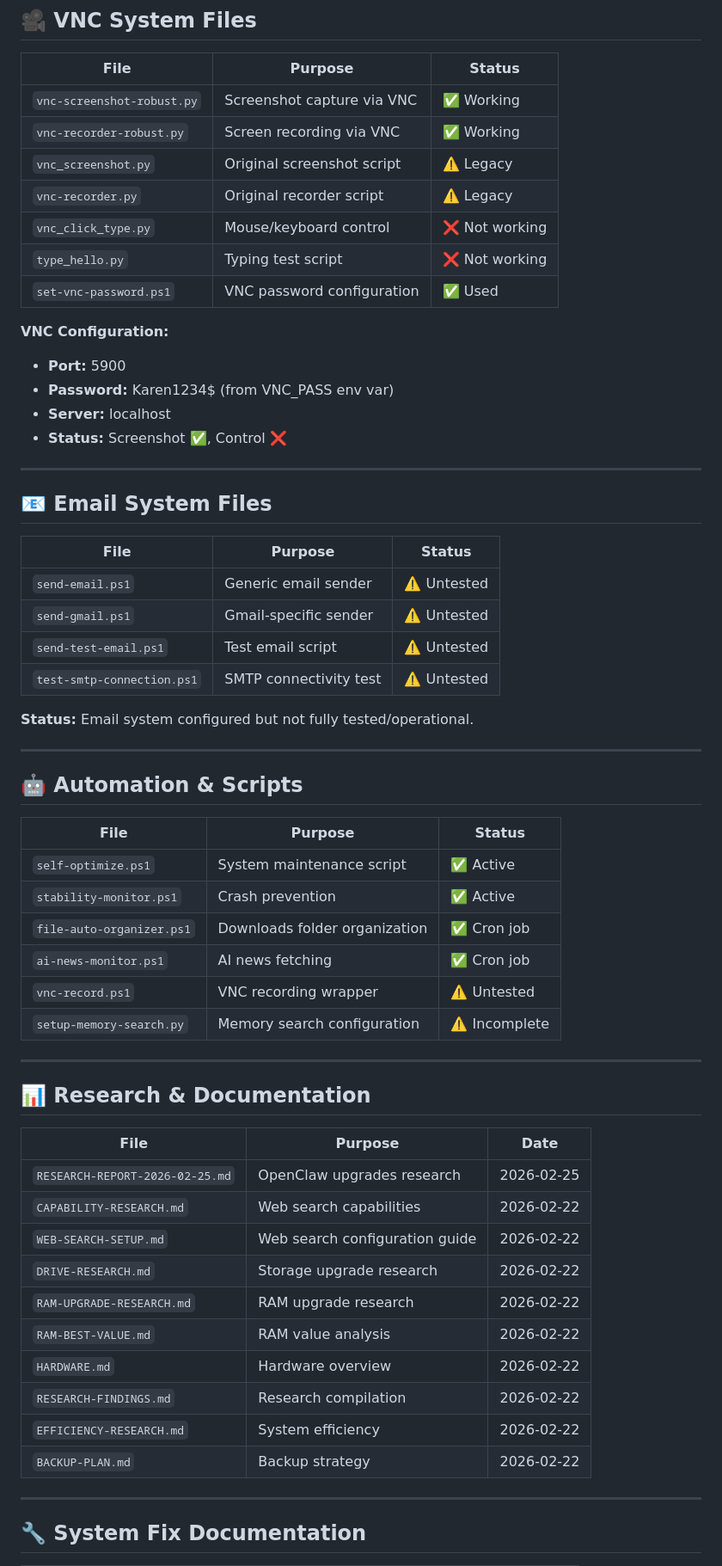
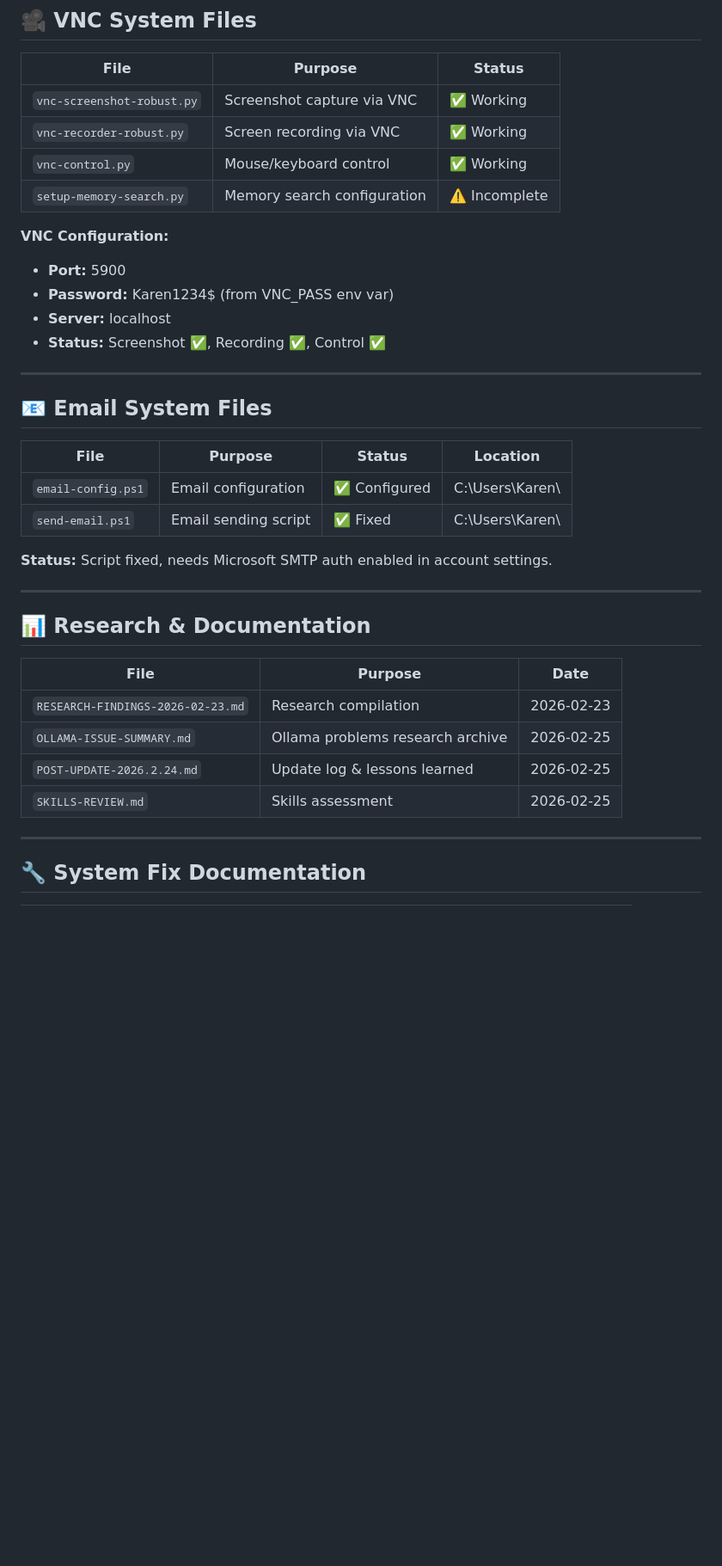
Before and after one commit to AIKAREN12345-ctrl/karen-openclaw-workspace, a Markdown page: FILE-INDEX.md, the part around one of its changes. Shown at 86% size. GitHub-like rendering; blank space fills up the shorter version.

Commit message:
Update FILE-INDEX.md to reflect actual files (removed non-existent entries)

```diff
--- a/FILE-INDEX.md
+++ b/FILE-INDEX.md
@@ -63,43 +75,25 @@
 |------|---------|--------|
 | `vnc-screenshot-robust.py` | Screenshot capture via VNC | ✅ Working |
 | `vnc-recorder-robust.py` | Screen recording via VNC | ✅ Working |
-| `vnc_screenshot.py` | Original screenshot script | ⚠️ Legacy |
-| `vnc-recorder.py` | Original recorder script | ⚠️ Legacy |
-| `vnc_click_type.py` | Mouse/keyboard control | ❌ Not working |
-| `type_hello.py` | Typing test script | ❌ Not working |
-| `set-vnc-password.ps1` | VNC password configuration | ✅ Used |
+| `vnc-control.py` | Mouse/keyboard control | ✅ Working |
+| `setup-memory-search.py` | Memory search configuration | ⚠️ Incomplete |
 
 **VNC Configuration:**
 - **Port:** 5900
 - **Password:** Karen1234$ (from VNC_PASS env var)
 - **Server:** localhost
-- **Status:** Screenshot ✅, Control ❌
+- **Status:** Screenshot ✅, Recording ✅, Control ✅
 
 ---
 
 ## 📧 Email System Files
 
-| File | Purpose | Status |
-|------|---------|--------|
-| `send-email.ps1` | Generic email sender | ⚠️ Untested |
-| `send-gmail.ps1` | Gmail-specific sender | ⚠️ Untested |
-| `send-test-email.ps1` | Test email script | ⚠️ Untested |
-| `test-smtp-connection.ps1` | SMTP connectivity test | ⚠️ Untested |
+| File | Purpose | Status | Location |
+|------|---------|--------|----------|
+| `email-config.ps1` | Email configuration | ✅ Configured | C:\Users\Karen\ |
+| `send-email.ps1` | Email sending script | ✅ Fixed | C:\Users\Karen\ |
 
-**Status:** Email system configured but not fully tested/operational.
-
----
-
-## 🤖 Automation & Scripts
-
-| File | Purpose | Status |
-|------|---------|--------|
-| `self-optimize.ps1` | System maintenance script | ✅ Active |
-| `stability-monitor.ps1` | Crash prevention | ✅ Active |
-| `file-auto-organizer.ps1` | Downloads folder organization | ✅ Cron job |
-| `ai-news-monitor.ps1` | AI news fetching | ✅ Cron job |
-| `vnc-record.ps1` | VNC recording wrapper | ⚠️ Untested |
-| `setup-memory-search.py` | Memory search configuration | ⚠️ Incomplete |
+**Status:** Script fixed, needs Microsoft SMTP auth enabled in account settings.
 
 ---
 
@@ -107,16 +101,10 @@
 
 | File | Purpose | Date |
 |------|---------|------|
-| `RESEARCH-REPORT-2026-02-25.md` | OpenClaw upgrades research | 2026-02-25 |
-| `CAPABILITY-RESEARCH.md` | Web search capabilities | 2026-02-22 |
-| `WEB-SEARCH-SETUP.md` | Web search configuration guide | 2026-02-22 |
-| `DRIVE-RESEARCH.md` | Storage upgrade research | 2026-02-22 |
-| `RAM-UPGRADE-RESEARCH.md` | RAM upgrade research | 2026-02-22 |
-| `RAM-BEST-VALUE.md` | RAM value analysis | 2026-02-22 |
-| `HARDWARE.md` | Hardware overview | 2026-02-22 |
-| `RESEARCH-FINDINGS.md` | Research compilation | 2026-02-22 |
-| `EFFICIENCY-RESEARCH.md` | System efficiency | 2026-02-22 |
-| `BACKUP-PLAN.md` | Backup strategy | 2026-02-22 |
+| `RESEARCH-FINDINGS-2026-02-23.md` | Research compilation | 2026-02-23 |
+| `OLLAMA-ISSUE-SUMMARY.md` | Ollama problems research archive | 2026-02-25 |
+| `POST-UPDATE-2026.2.24.md` | Update log & lessons learned | 2026-02-25 |
+| `SKILLS-REVIEW.md` | Skills assessment | 2026-02-25 |
 
 ---
 
```
Also changed, not shown: other parts of FILE-INDEX.md (+53 -42 lines).
